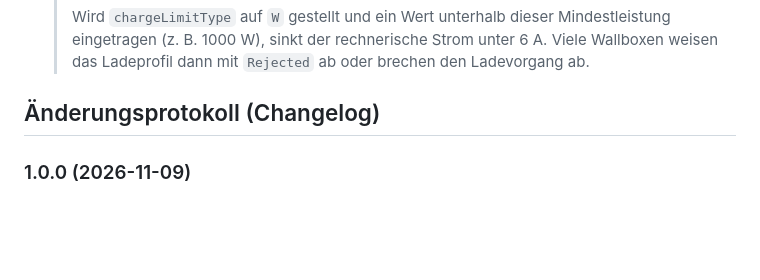
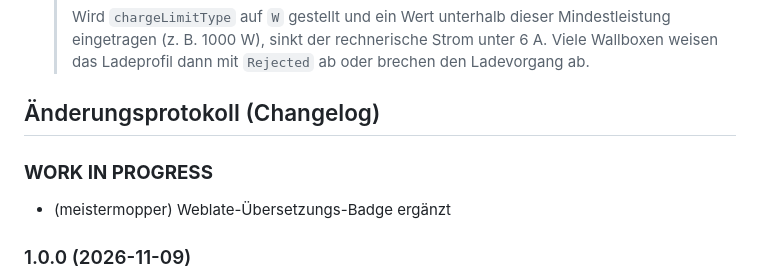
Before and after one commit to foxriver76/ioBroker.ocpp, a Markdown page: docs/de/README.md, the part around one of its changes. Rendered like a GitHub page; blank space fills up the shorter version.

Commit message:
docs: add Weblate translation status badge (#124)
Co-authored-by: Gemini <noreply@google.com>

```diff
--- a/docs/de/README.md
+++ b/docs/de/README.md
@@ -62,6 +63,10 @@ Adapter zur lokalen Einbindung und Steuerung von OCPP 1.6-J kompatiblen Wallboxe
 	Placeholder for the next version (at the beginning of the line):
 	### **WORK IN PROGRESS**
 -->
+
+### **WORK IN PROGRESS**
+
+* (meistermopper) Weblate-Übersetzungs-Badge ergänzt
 
 ### 1.0.0 (2026-11-09)
 
```
Also changed, not shown: other parts of docs/de/README.md (+1 -0 lines), README.md (+4 -0 lines), docs/en/README.md (+4 -0 lines).
